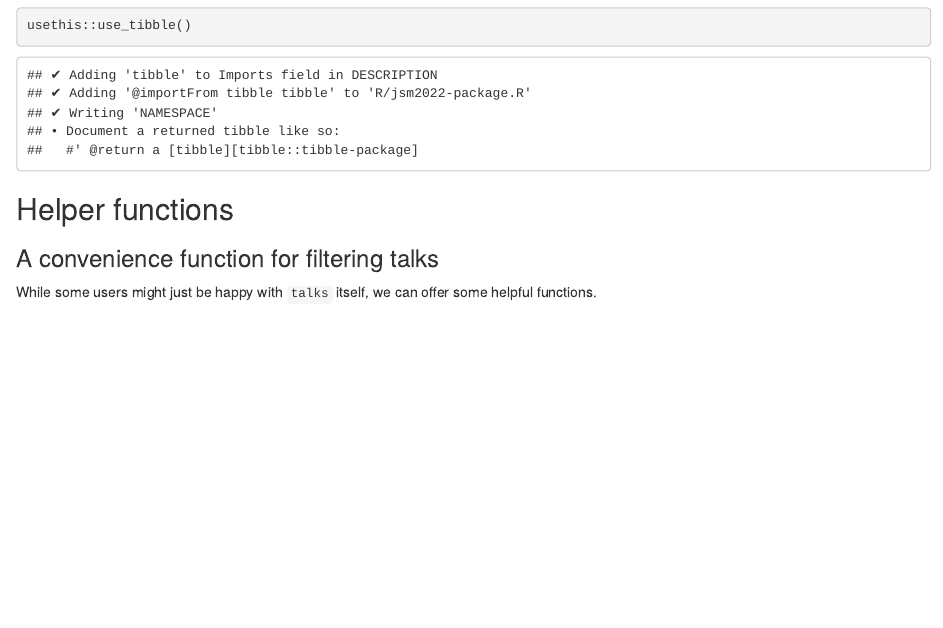
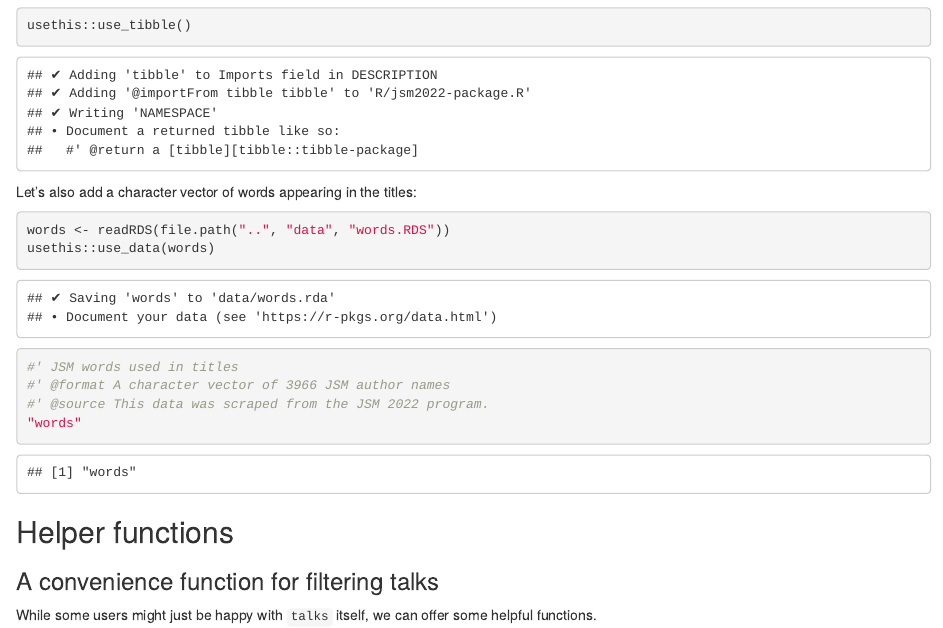
Before and after one commit to jacobbien/jsm2022-project, an R Markdown document (create-jsm2022.Rmd): the page in a window 1100 px wide, from 3290 px down. The pictures show the output file create-jsm2022.html that the author committed with the source, opened offline.

Commit message:
add vector of words from titles

````diff
--- a/create-jsm2022.Rmd
+++ b/create-jsm2022.Rmd
@@ -169,6 +169,22 @@ Since this is a tibble, we'll need to make sure our package knows how to handle
 ```{r}
 usethis::use_tibble()
 ```
+
+Let's also add a character vector of words appearing in the titles:
+
+```{r}
+words <- readRDS(file.path("..", "data", "words.RDS"))
+usethis::use_data(words)
+```
+
+
+```{r}
+#' JSM words used in titles
+#' @format A character vector of 3966 JSM author names
+#' @source This data was scraped from the JSM 2022 program.
+"words"
+```
+
 
 
 ## Helper functions
--- /dev/null
+++ b/jsm2022/R/words.R
@@ -0,0 +1,6 @@
+# Generated from create-jsm2022.Rmd: do not edit by hand
+
+#' JSM words used in titles
+#' @format A character vector of 3966 JSM author names
+#' @source This data was scraped from the JSM 2022 program.
+"words"
````
Also changed, not shown: create-jsm2022.html, data/words.RDS (added), jsm2022/data/words.rda (added), 3 other files.
